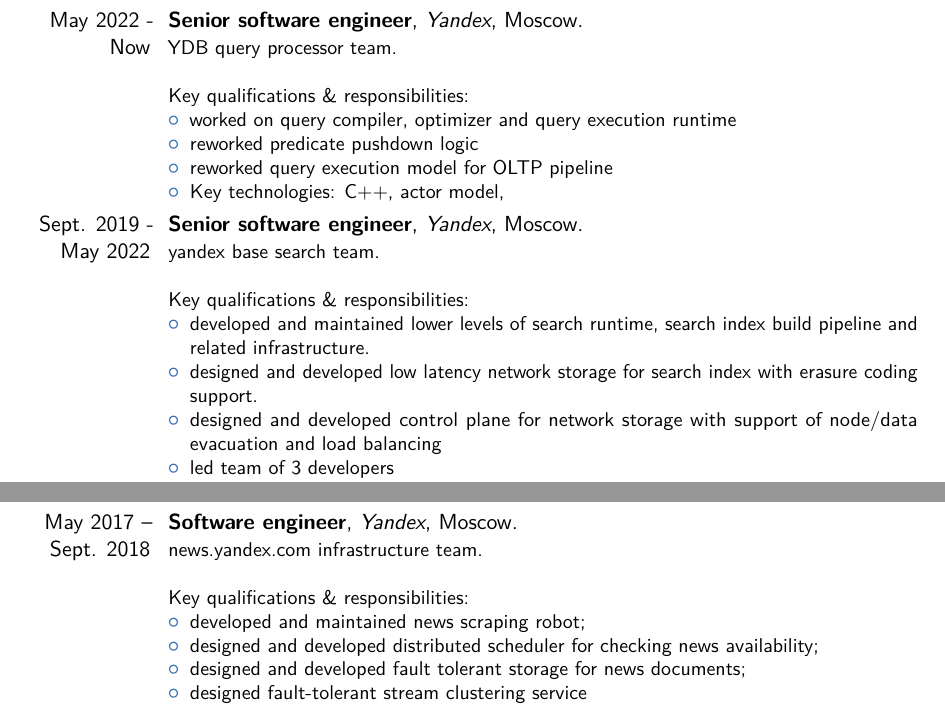
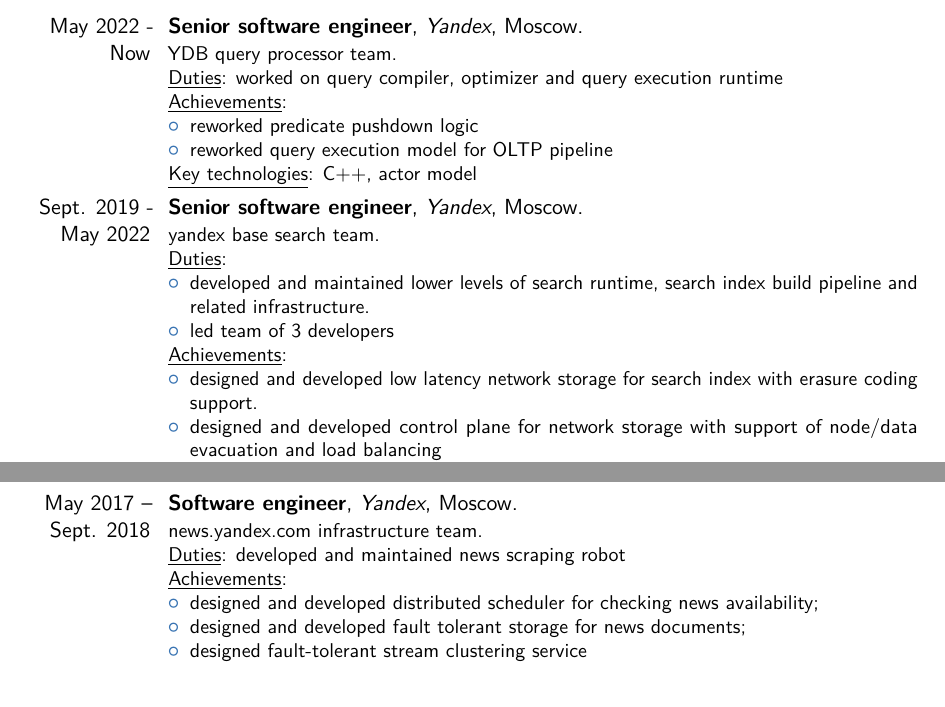
Before and after one commit to ssmike/cv, a LaTeX CV (cv.tex): two parts of page 1 of 2, joined at a grey line, cut so that both start at the same text. Compiled offline with pdfLaTeX.

Commit message:
restructure

```diff
--- a/cv.tex
+++ b/cv.tex
@@ -54,37 +54,42 @@
 
 \section{Experience}
 \cventry{May 2022 - Now}{Senior software engineer}{Yandex}{Moscow}{}{\href{https://ydb.tech/}{YDB} query processor team.
-    \newline{}\newline{}
-Key qualifications \& responsibilities:%
+    \newline{}
+    \underline{Duties}: worked on query compiler, optimizer and query execution runtime
+    \newline{}
+    \underline{Achievements}:
     \begin{itemize}
-    \item worked on query compiler, optimizer and query execution runtime
         \item reworked predicate pushdown logic
         \item reworked query execution model for OLTP pipeline
-    \item Key technologies: C++, actor model,
     \end{itemize}
+    \underline{Key technologies}: C++, actor model
 }%
 \cventry{Sept. 2019 - May 2022}{Senior software engineer}{Yandex}{Moscow}{}{yandex base search team.
-    \newline{}\newline{}
-Key qualifications \& responsibilities:%
+    \newline{}
+    \underline{Duties}:
     \begin{itemize}
         \item developed and maintained lower levels of search runtime, search index build pipeline and related infrastructure.
+        \item led team of 3 developers
+    \end{itemize}
+    \underline{Achievements}:
+    \begin{itemize}
         \item designed and developed low latency network storage for search index with erasure coding support.
         \item designed and developed control plane for network storage with support of node/data evacuation and load balancing
-    \item led team of 3 developers
-    \item Key technologies: C++, MapReduce, Linux AIO, io\_uring
     \end{itemize}
+    \underline{Key technologies}: C++, MapReduce, Linux AIO, io\_uring
 }
 \cventry{Sept. 2018 - Sept. 2019}{Software engineer}{Yandex}{Moscow}{}{yandex base search team.}%
 \cventry{May 2017 -- Sept. 2018}{Software engineer}{Yandex}{Moscow}{}{news.yandex.com infrastructure team.
-    \newline{}\newline{}
-Key qualifications \& responsibilities:%
+    \newline{}
+    \underline{Duties}: developed and maintained news scraping robot
+    \newline{}
+    \underline{Achievements}:
     \begin{itemize}%
-    \item developed and maintained news scraping robot;%
         \item designed and developed distributed scheduler for checking news availability;%
         \item designed and developed fault tolerant storage for news documents;%
         \item designed fault-tolerant stream clustering service
-    \item Key technologies: C++, Zookeeper, Redis, MapReduce;%
     \end{itemize}
+    \underline{Key technologies}: C++, Zookeeper, Redis, MapReduce;%
 }
 
 \cventry{Oct. 2016 -- May 2017}{Junior software engineer}{Yandex}{Moscow}{}{news.yandex.com infrastructure team.}%
```
Also changed, not shown: cv.pdf. Lines whose indentation alone changed are shown as unchanged.
